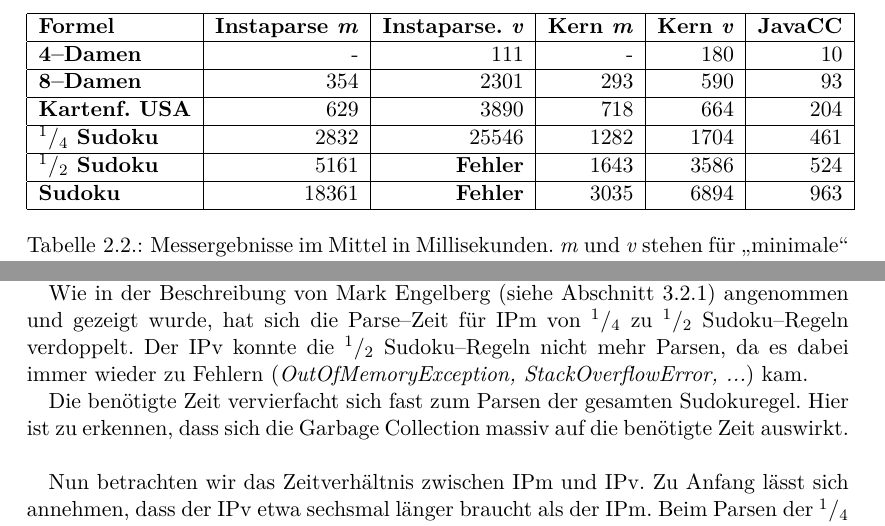
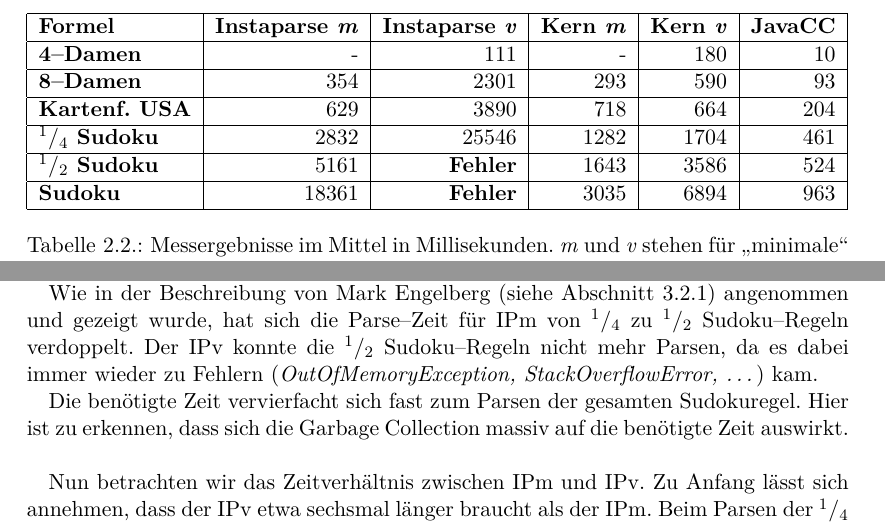
Before and after one commit to moerkb/logic-workbench, a LaTeX document (doc/technical-report.tex): two parts of pages 10 and 15 of 19, joined at a grey line, cut so that both start at the same text. Compiled offline with pdfLaTeX.

Commit message:
Doc: typo

```diff
--- a/doc/technical-report.tex
+++ b/doc/technical-report.tex
@@ -282,7 +282,7 @@ Gemäß oben genannten Vorgaben wurden nun die Messungen durchgeführt. Die gemi
 \begin{table}[h]
 	\begin{tabular}{|l|r|r|r|r|r|}
 		\hline
-		\textbf{Formel} & \textbf{Instaparse \emph{m}} & \textbf{Instaparse. \emph{v}} & \textbf{Kern \emph{m}} & \textbf{Kern \emph{v}} & \textbf{JavaCC} \\ \hline
+		\textbf{Formel} & \textbf{Instaparse \emph{m}} & \textbf{Instaparse \emph{v}} & \textbf{Kern \emph{m}} & \textbf{Kern \emph{v}} & \textbf{JavaCC} \\ \hline
 		\textbf{4--Damen} & - & 111 & - & 180 & 10 \\ \hline
 		\textbf{8--Damen} & 354 & 2301 & 293 & 590 & 93 \\ \hline
 		\textbf{Kartenf. USA} & 629 & 3890 & 718 & 664 & 204 \\ \hline
@@ -456,7 +456,7 @@ Der IPm braucht 629 ms und der IPv 3890 ms zum Parsen der Kartenfärbung der USA
 
 Für das Parsen der $^1/_4$ Sudoku--Regeln braucht der IPm achtmal und der IPv etwa elfmal so lange wie für das 8--Damen--Problem. Man kann daher annehmen, dass das Parsen mit dem Instaparse--Parser durch die starke Verschachtelung mittels Klammern die Parse--Zeit steigert. Hierbei kann der Unterschied zwischen der Erhöhung zwischen IPm und IPv daran liegen, dass die Klammer--Regel sehr weit unten in der Grammatik beschrieben ist, wobei die minimale Grammatik weniger Regeln hat, die bis zur Klammerungsregel geprüft werden müssen. Des Weiteren ist anzunehmen, dass beim IPv die Garbage Collection einsetzt und sich dies negativ auf die Zeit auswirkt.
 
-Wie in der Beschreibung von Mark Engelberg (siehe Abschnitt \ref{Engelberg}) angenommen und gezeigt wurde, hat sich die Parse--Zeit für IPm von $^1/_4$ zu $^1/_2$ Sudoku--Regeln verdoppelt. Der IPv konnte die $^1/_2$ Sudoku--Regeln nicht mehr Parsen, da es dabei immer wieder zu Fehlern (\emph{OutOfMemoryException, StackOverflowError, ...}) kam.
+Wie in der Beschreibung von Mark Engelberg (siehe Abschnitt \ref{Engelberg}) angenommen und gezeigt wurde, hat sich die Parse--Zeit für IPm von $^1/_4$ zu $^1/_2$ Sudoku--Regeln verdoppelt. Der IPv konnte die $^1/_2$ Sudoku--Regeln nicht mehr Parsen, da es dabei immer wieder zu Fehlern (\emph{OutOfMemoryException, StackOverflowError, \dots}) kam.
 
 Die benötigte Zeit vervierfacht sich fast zum Parsen der gesamten Sudokuregel. Hier ist zu erkennen, dass sich die Garbage Collection massiv auf die benötigte Zeit auswirkt.\\
 
```
